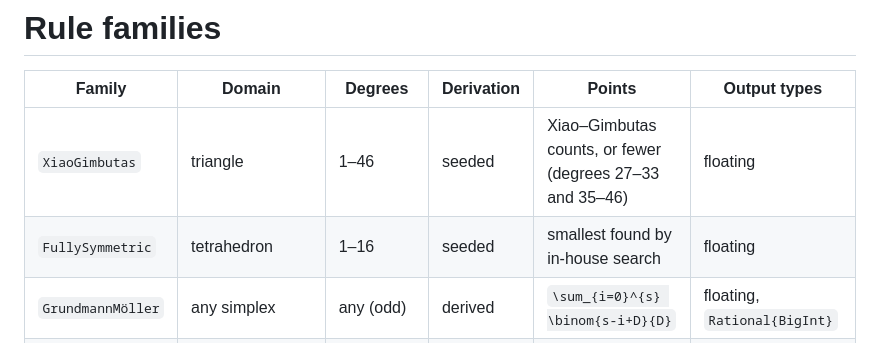
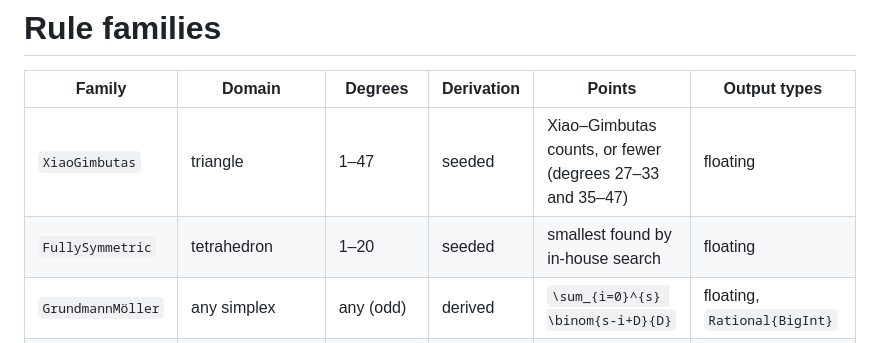
Before and after one commit to IlianPihlajamaa/CubatureRules.jl, a Markdown page: docs/src/families.md, the part around the change. Rendered like a GitHub page.

Commit message:
docs: the shipped seed tables now reach triangle 47 and tetrahedron 20
Both numbers were stale in the README and the families page. The
triangle table is below the published count at every degree from 35 to
47 as well as 27 to 33.

Co-Authored-By: Claude Opus 5 <noreply@anthropic.com>

```diff
--- a/docs/src/families.md
+++ b/docs/src/families.md
@@ -2,8 +2,8 @@
 
 | Family | Domain | Degrees | Derivation | Points | Output types |
 |---|---|---|---|---|---|
-| `XiaoGimbutas` | triangle | 1–46 | seeded | Xiao–Gimbutas counts, or fewer (degrees 27–33 and 35–46) | floating |
-| `FullySymmetric` | tetrahedron | 1–16 | seeded | smallest found by in-house search | floating |
+| `XiaoGimbutas` | triangle | 1–47 | seeded | Xiao–Gimbutas counts, or fewer (degrees 27–33 and 35–47) | floating |
+| `FullySymmetric` | tetrahedron | 1–20 | seeded | smallest found by in-house search | floating |
 | `GrundmannMöller` | any simplex | any (odd) | derived | ``\sum_{i=0}^{s} \binom{s-i+D}{D}`` | floating, `Rational{BigInt}` |
 | `ConicalProduct` | any simplex | any | derived | ``\lceil (d+1)/2 \rceil^D`` | floating |
 | `TensorProduct` | box (`Orthotope`) | any | derived | ``\prod_i m_i`` | floating, exact over exact factors |
```
Also changed, not shown: README.md (+1 -1 lines).
